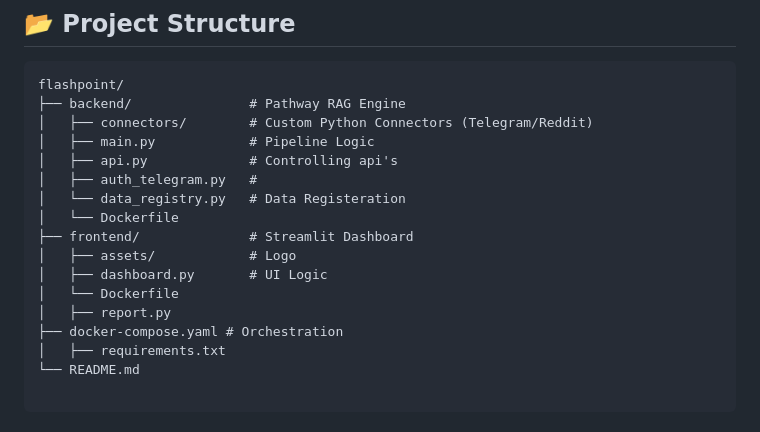
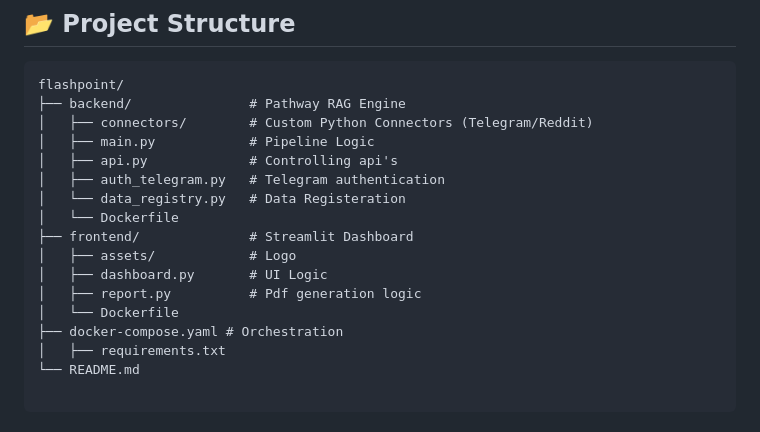
Before and after one commit to Reaper-ai/FlashPoint, a Markdown page: README.md, the part around the change. GitHub-like rendering.

Commit message:
Update README with comments for auth_telegram.py and report.py

```diff
--- a/README.md
+++ b/README.md
@@ -109,14 +109,14 @@ flashpoint/
 │   ├── connectors/        # Custom Python Connectors (Telegram/Reddit)
 │   ├── main.py            # Pipeline Logic
 │   ├── api.py             # Controlling api's
-│   ├── auth_telegram.py   #
+│   ├── auth_telegram.py   # Telegram authentication
 │   └── data_registry.py   # Data Registeration
 │   └── Dockerfile
 ├── frontend/              # Streamlit Dashboard
 │   ├── assets/            # Logo
 │   ├── dashboard.py       # UI Logic
+│   ├── report.py          # Pdf generation logic
 │   └── Dockerfile
-│   ├── report.py
 ├── docker-compose.yaml # Orchestration
 │   ├── requirements.txt
 └── README.md
```
